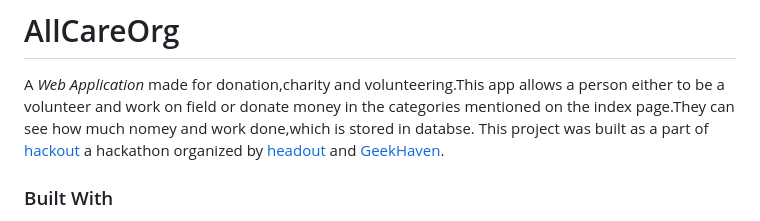
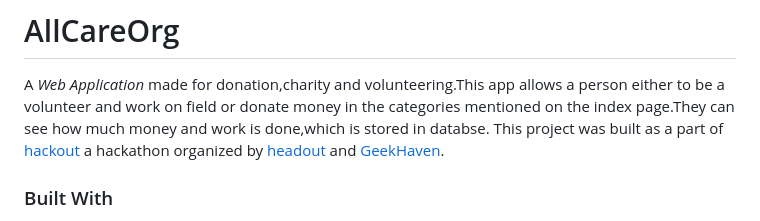
Before and after one commit to MysticShadow427/AllCareOrg, a Markdown page: README.md, the part around the change. Rendered like a GitHub page.

```diff
--- a/README.md
+++ b/README.md
@@ -1,6 +1,6 @@
 # AllCareOrg
 A <i>Web Application</i> made for donation,charity and volunteering.This app allows a person either to be a volunteer and work on field
-or donate money in the categories mentioned on the index page.They can see how much nomey and work done,which is stored in databse.
+or donate money in the categories mentioned on the index page.They can see how much money and work is done,which is stored in databse.
 This project was built as a part of [hackout](https://www.linkedin.com/posts/headout-com_hackout-brought-to-you-by-headout-is-our-activity-6975838642560774144-WOgY?utm_source=share&utm_medium=member_desktop) a hackathon organized by [headout](https://www.headout.com/) and [GeekHaven](https://geekhaven.iiita.ac.in/).
 
 ### Built With
```
